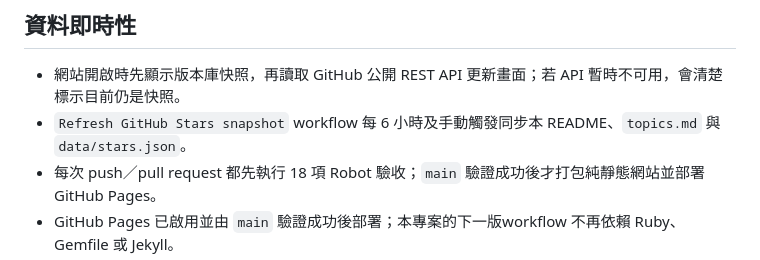
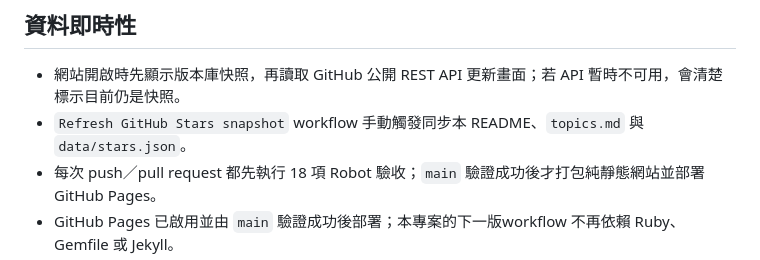
Before and after one commit to Andy87877/GitHub-Star-Manager, a Markdown page: README.md, the part around the change. Drawn GitHub-style.

Commit message:
Update README to reflect manual sync for GitHub Stars
Removed automatic synchronization for README and related files in the workflow.

```diff
--- a/README.md
+++ b/README.md
@@ -7,7 +7,7 @@
 ## 資料即時性
 
 - 網站開啟時先顯示版本庫快照，再讀取 GitHub 公開 REST API 更新畫面；若 API 暫時不可用，會清楚標示目前仍是快照。
-- `Refresh GitHub Stars snapshot` workflow 每 6 小時及手動觸發同步本 README、`topics.md` 與 `data/stars.json`。
+- `Refresh GitHub Stars snapshot` workflow 手動觸發同步本 README、`topics.md` 與 `data/stars.json`。
 - 每次 push／pull request 都先執行 18 項 Robot 驗收；`main` 驗證成功後才打包純靜態網站並部署 GitHub Pages。
 - GitHub Pages 已啟用並由 `main` 驗證成功後部署；本專案的下一版workflow 不再依賴 Ruby、Gemfile 或 Jekyll。
 - 同步採失敗關閉策略：API 錯誤、分頁不完整或取得 0 筆時，不會覆寫上一份有效資料。
```
